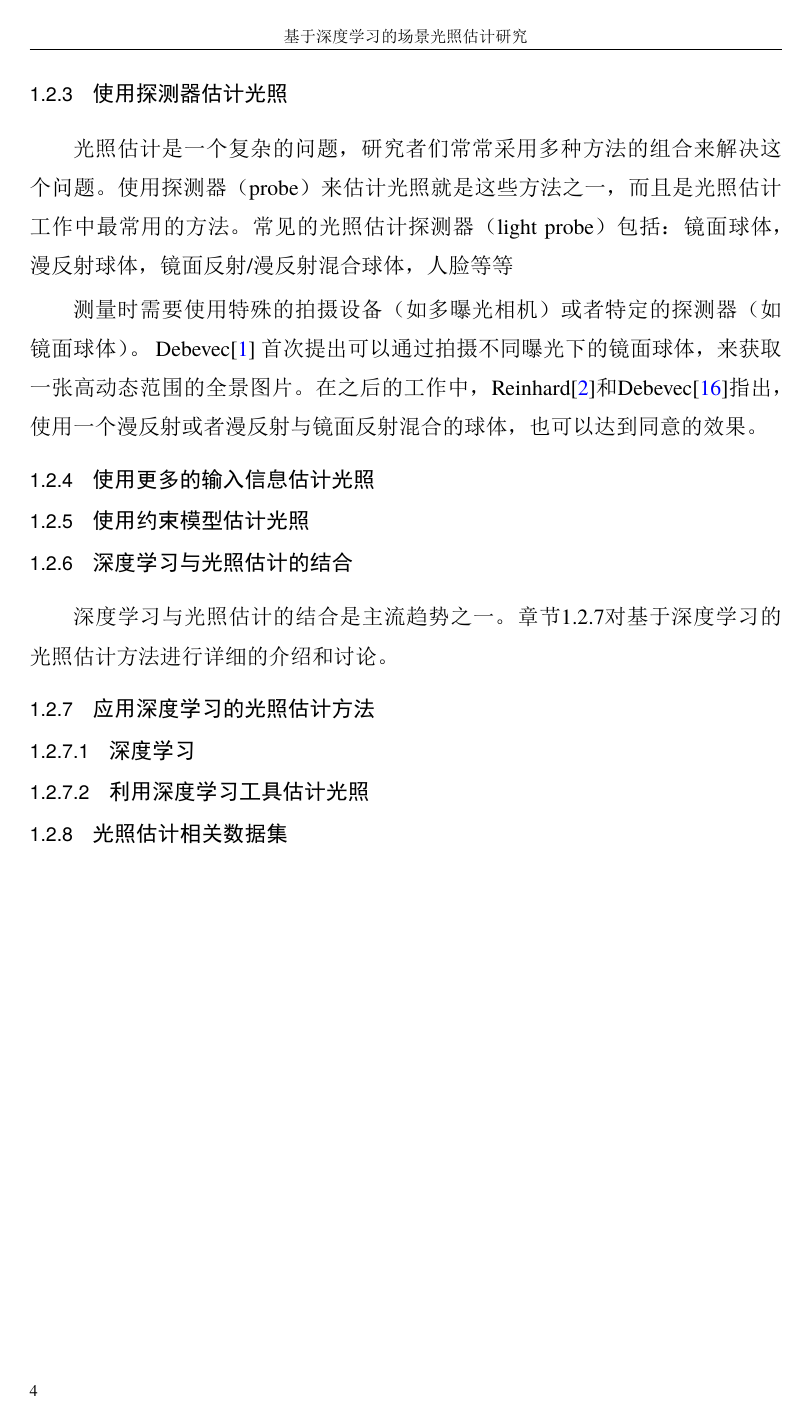
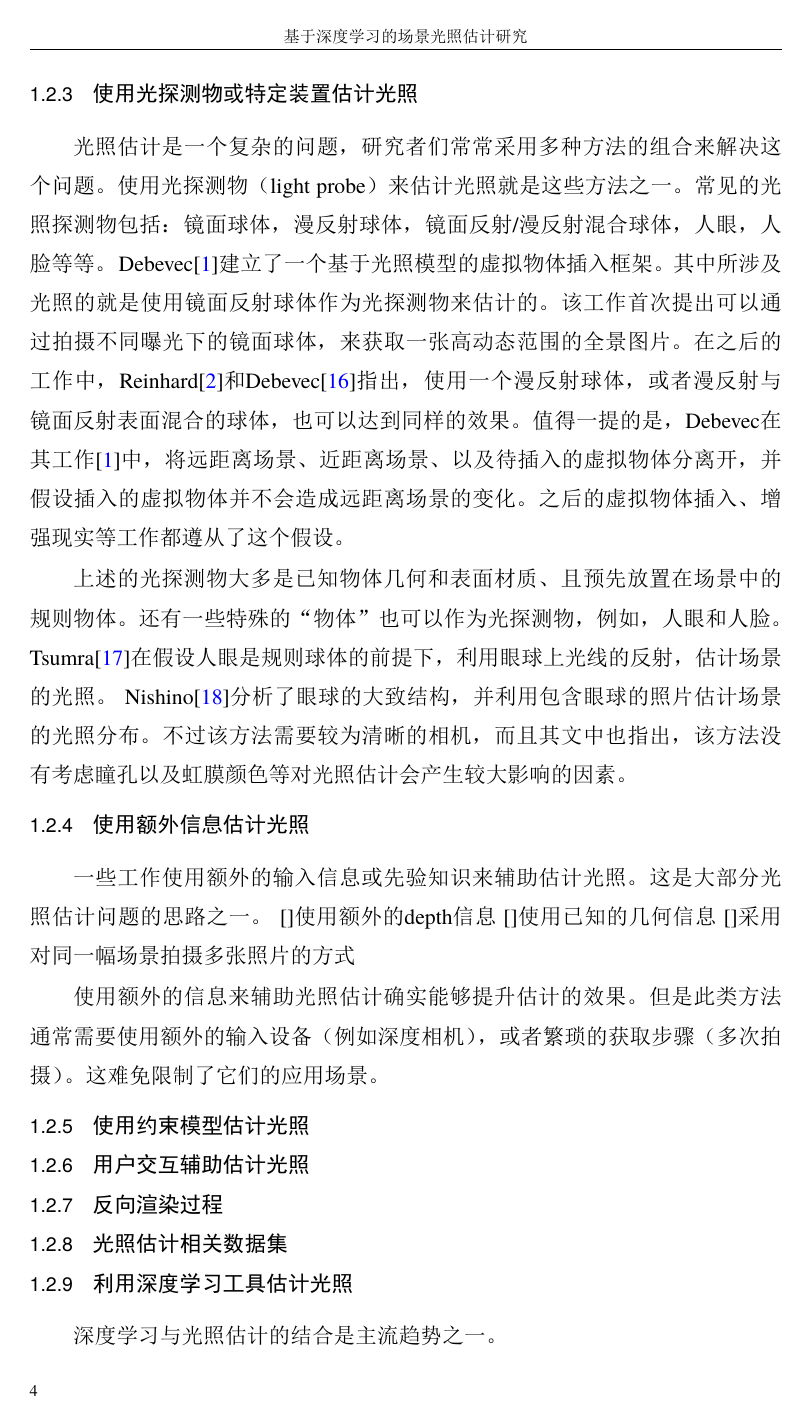
Before and after one commit to DearChi/UCASThesis, a LaTeX thesis (Thesis.tex, which reads Figures/demo-problem-define.tex, Figures/lighting-representation.tex, Tex/1-Chap_Intro.tex): page 22 of 38. The pictures show the PDF file Thesis.pdf that the author committed with the source.

Commit message:
__暂存-部分国内外研究现状

```diff
--- a/Figures/demo-problem-define.tex
+++ b/Figures/demo-problem-define.tex
@@ -2,7 +2,7 @@
     \centering
     \includegraphics[width=0.40\textwidth]{Img/ucas_logo.pdf}
 
-    \bicaption
+    \bicaption[光照估计的应用]
     {光照估计的应用之一。使用单张图片估计场景的光照，并利用估计的光照渲染一个新的物体合成到图像中。
     可以看出使用估计光照渲染后的3D物体，与场景中的已有物体在视觉上较为一致。}
     {3D rendering under the predicted illumination.
--- a/Figures/lighting-representation.tex
+++ b/Figures/lighting-representation.tex
@@ -2,7 +2,7 @@
     \centering
     \includegraphics[width=0.40\textwidth]{Img/ucas_logo.pdf}
 
-    \bicaption
+    \bicaption[光照表示模型的示例]
     {几种不同的光照表示模型对比}
     {Comparison of different representations of illumination}
 
--- a/Tex/1-Chap_Intro.tex
+++ b/Tex/1-Chap_Intro.tex
@@ -103,25 +102,52 @@ LeGendre\cite{legendre2016practical}提出了一个实用的框架，
 本节介绍了国内外研究中主要的光照估计方法。
 光照估计是一个复杂的问题，研究者们常常采用这些方法中的某种或多种组合，来实现不同的应用需求。
 
-\subsection{使用探测器估计光照}
+\subsection{使用光探测物或特定装置估计光照}
 光照估计是一个复杂的问题，研究者们常常采用多种方法的组合来解决这个问题。
-使用探测器（probe）来估计光照就是这些方法之一，而且是光照估计工作中最常用的方法。
-常见的光照估计探测器（light probe）包括：
-镜面球体，漫反射球体，镜面反射/漫反射混合球体，人脸等等
+使用光探测物（light probe）来估计光照就是这些方法之一。
+常见的光照探测物包括：
+镜面球体，漫反射球体，镜面反射/漫反射混合球体，人眼，人脸等等。
+Debevec\cite{debevec1998rendering}建立了一个基于光照模型的虚拟物体插入框架。
+其中所涉及光照的就是使用镜面反射球体作为光探测物来估计的。
+该工作首次提出可以通过拍摄不同曝光下的镜面球体，来获取一张高动态范围的全景图片。
+在之后的工作中，Reinhard\cite{reinhard2005high}和Debevec\cite{debevec2012single}指出，
+使用一个漫反射球体，或者漫反射与镜面反射表面混合的球体，也可以达到同样的效果。
+值得一提的是，Debevec在其工作\cite{debevec1998rendering}中，
+将远距离场景、近距离场景、以及待插入的虚拟物体分离开，
+并假设插入的虚拟物体并不会造成远距离场景的变化。
+之后的虚拟物体插入、增强现实等工作都遵从了这个假设。
 
-测量时需要使用特殊的拍摄设备（如多曝光相机）或者特定的探测器（如镜面球体）。
-Debevec\cite{debevec1998rendering}
-首次提出可以通过拍摄不同曝光下的镜面球体，来获取一张高动态范围的全景图片。
-在之后的工作中，Reinhard\cite{reinhard2010high}和Debevec\cite{debevec2012single}指出，
-使用一个漫反射或者漫反射与镜面反射混合的球体，也可以达到同意的效果。
-\subsection{使用更多的输入信息估计光照}
+上述的光探测物大多是已知物体几何和表面材质、且预先放置在场景中的规则物体。
+还有一些特殊的“物体”也可以作为光探测物，例如，人眼和人脸。
+Tsumra\cite{tsumura2003estimating}在假设人眼是规则球体的前提下，
+利用眼球上光线的反射，估计场景的光照。
+Nishino\cite{nishino2004eyes}分析了眼球的大致结构，并利用包含眼球的照片估计场景的光照分布。
+不过该方法需要较为清晰的相机，而且其文中也指出，该方法没有考虑瞳孔以及虹膜颜色等对光照估计会产生较大影响的因素。
+
+%还有一些工作使用特定的设备来
+\subsection{使用额外信息估计光照}
+%% depth
+%% geometry
+%% image collections
+%% Known knowledeg
+一些工作使用额外的输入信息或先验知识来辅助估计光照。
+这是大部分光照估计问题的思路之一。
+[]使用额外的depth信息
+[]使用已知的几何信息
+[]采用对同一幅场景拍摄多张照片的方式
+
+使用额外的信息来辅助光照估计确实能够提升估计的效果。
+但是此类方法通常需要使用额外的输入设备（例如深度相机），或者繁琐的获取步骤（多次拍摄）。
+这难免限制了它们的应用场景。
+
 \subsection{使用约束模型估计光照}
-\subsection{深度学习与光照估计的结合}
+%算法复杂，每一步都依赖需要上一步的可靠结果
+\subsection{用户交互辅助估计光照}
+%繁琐
+\subsection{反向渲染过程}
+%暂定
+
+\subsection{光照估计相关数据集}
+\subsection{利用深度学习工具估计光照}
+
 深度学习与光照估计的结合是主流趋势之一。
-章节\ref{sec:learning-based-estimation}对基于深度学习的光照估计方法进行详细的介绍和讨论。
-
-\subsection{应用深度学习的光照估计方法}
-\label{sec:learning-based-estimation}
-\subsubsection{深度学习}
-\subsubsection{利用深度学习工具估计光照}
-\subsection{光照估计相关数据集}
```
Also changed, not shown: Biblio/ref.bib (+25 -5 lines), Thesis.pdf, Tex/1-Chap_Intro.tex (9 more changed lines).
